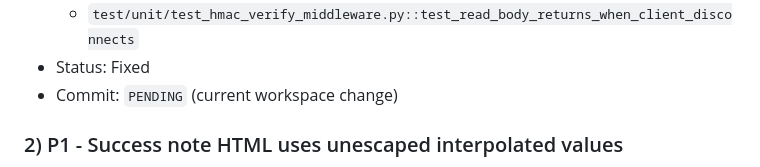
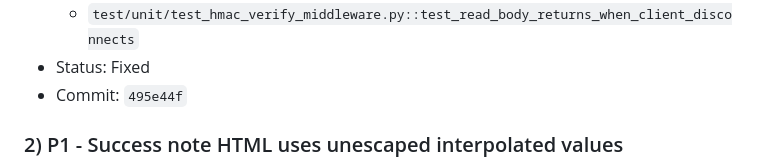
Before and after one commit to sebastianspicker/zammad-ticket-archiver, a Markdown page: docs/buglog.md, the part around the change. Drawn GitHub-style.

Commit message:
Record commit reference for disconnect bug fix

```diff
--- a/docs/buglog.md
+++ b/docs/buglog.md
@@ -32,7 +32,7 @@ Repo: `zammad-pdf-archiver`
 - Regression test:
   - `test/unit/test_hmac_verify_middleware.py::test_read_body_returns_when_client_disconnects`
 - Status: Fixed
-- Commit: `PENDING` (current workspace change)
+- Commit: `495e44f`
 
 ### 2) P1 - Success note HTML uses unescaped interpolated values
 
```
